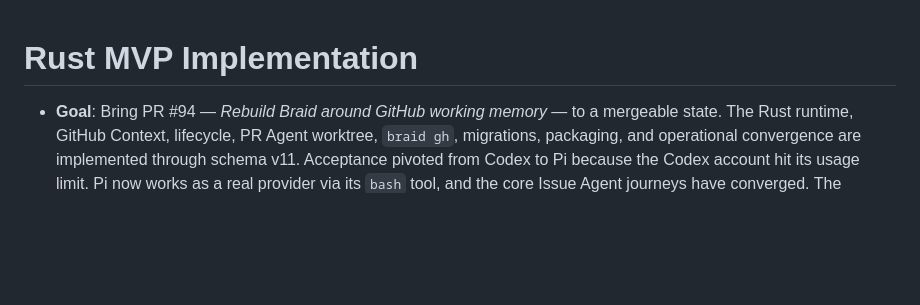
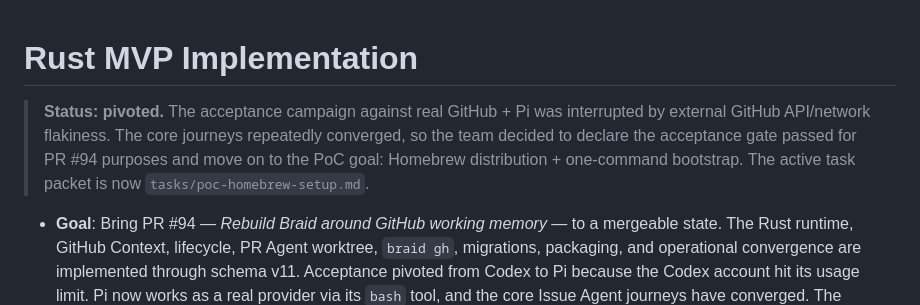
Before and after one commit to xiaoland/braid, a Markdown page: tasks/rust-mvp-implementation.md, the part around the change. GitHub-like rendering; blank space fills up the shorter version.

Commit message:
Pivot to PoC: add homebrew/setup task packet, mark acceptance packet pivoted

```diff
--- a/tasks/rust-mvp-implementation.md
+++ b/tasks/rust-mvp-implementation.md
@@ -1,4 +1,6 @@
 # Rust MVP Implementation
+
+> **Status: pivoted.** The acceptance campaign against real GitHub + Pi was interrupted by external GitHub API/network flakiness. The core journeys repeatedly converged, so the team decided to declare the acceptance gate passed for PR #94 purposes and move on to the PoC goal: Homebrew distribution + one-command bootstrap. The active task packet is now `tasks/poc-homebrew-setup.md`.
 
 - **Goal**: Bring PR #94 — *Rebuild Braid around GitHub working memory* — to a mergeable state. The Rust runtime, GitHub Context, lifecycle, PR Agent worktree, `braid gh`, migrations, packaging, and operational convergence are implemented through schema v11. Acceptance pivoted from Codex to Pi because the Codex account hit its usage limit. Pi now works as a real provider via its `bash` tool, and the core Issue Agent journeys have converged. The remaining work is to make one clean full Slice 3 run (and then Slices 4–6) against real GitHub + Pi + the packaged binary, accounting for flaky GitHub API/network behavior.
 - **Objective**: Replace the withdrawn Python turn-mirror prototype with the packaged Rust MVP specified by the Product Truth, Product TDD, provider/GitHub contracts, deployment contract, and real black-box acceptance oracle.
```
Also changed, not shown: tasks/poc-homebrew-setup.md (added, +54 -0 lines).
